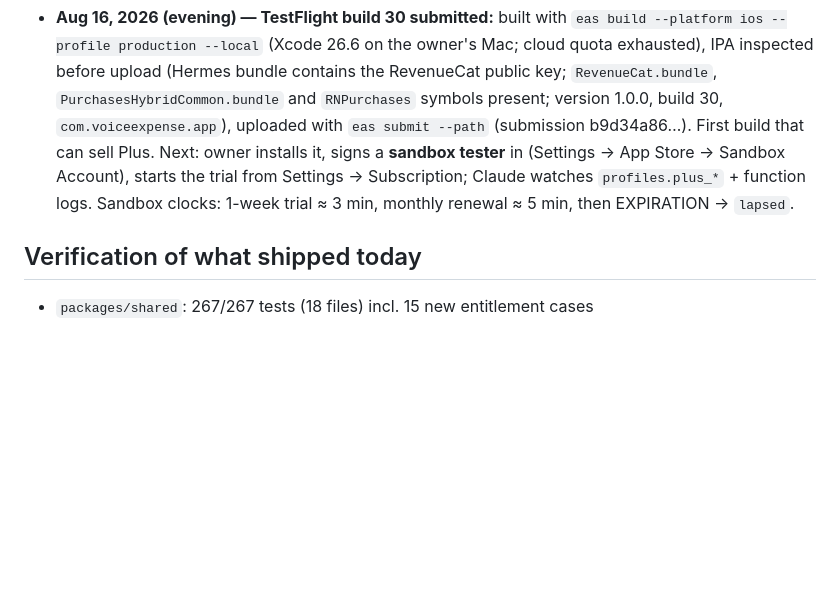
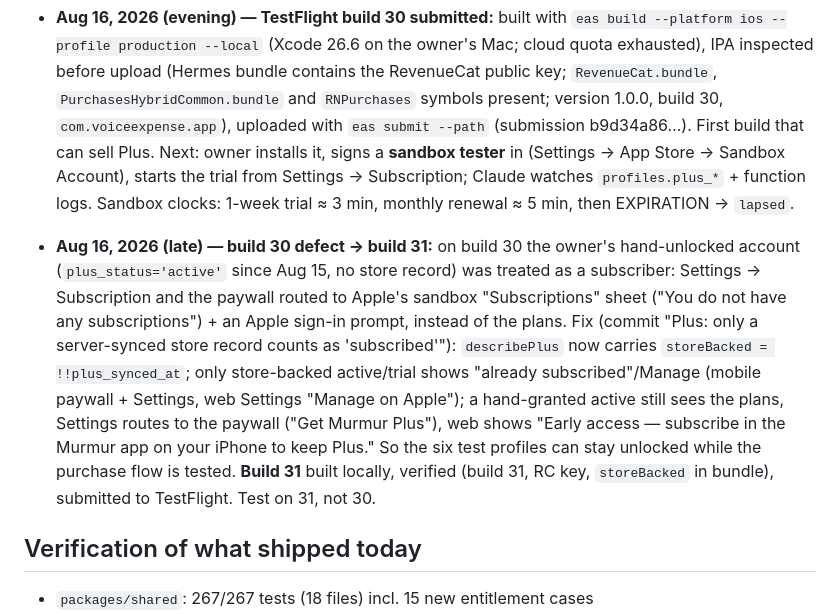
Before and after one commit to rapetoh/MoneyApp, a Markdown page: docs/payments.md, the part around the change. Drawn GitHub-style; blank space fills up the shorter version.

Commit message:
payments.md: build 30 hand-unlock defect and build 31 fix

```diff
--- a/docs/payments.md
+++ b/docs/payments.md
@@ -205,6 +205,22 @@ is exercised, and prices go live with the store submission.
   watches `profiles.plus_*` + function logs. Sandbox clocks: 1-week trial
   ≈ 3 min, monthly renewal ≈ 5 min, then EXPIRATION → `lapsed`.
 
+- **Aug 16, 2026 (late) — build 30 defect → build 31:** on build 30 the
+  owner's hand-unlocked account (`plus_status='active'` since Aug 15, no
+  store record) was treated as a subscriber: Settings → Subscription and
+  the paywall routed to Apple's sandbox "Subscriptions" sheet ("You do not
+  have any subscriptions") + an Apple sign-in prompt, instead of the plans.
+  Fix (commit "Plus: only a server-synced store record counts as
+  'subscribed'"): `describePlus` now carries `storeBacked =
+  !!plus_synced_at`; only store-backed active/trial shows "already
+  subscribed"/Manage (mobile paywall + Settings, web Settings "Manage on
+  Apple"); a hand-granted active still sees the plans, Settings routes to
+  the paywall ("Get Murmur Plus"), web shows "Early access — subscribe in
+  the Murmur app on your iPhone to keep Plus." So the six test profiles can
+  stay unlocked while the purchase flow is tested. **Build 31** built
+  locally, verified (build 31, RC key, `storeBacked` in bundle), submitted
+  to TestFlight. Test on 31, not 30.
+
 ## Verification of what shipped today
 
 - `packages/shared`: 267/267 tests (18 files) incl. 15 new entitlement cases
```
